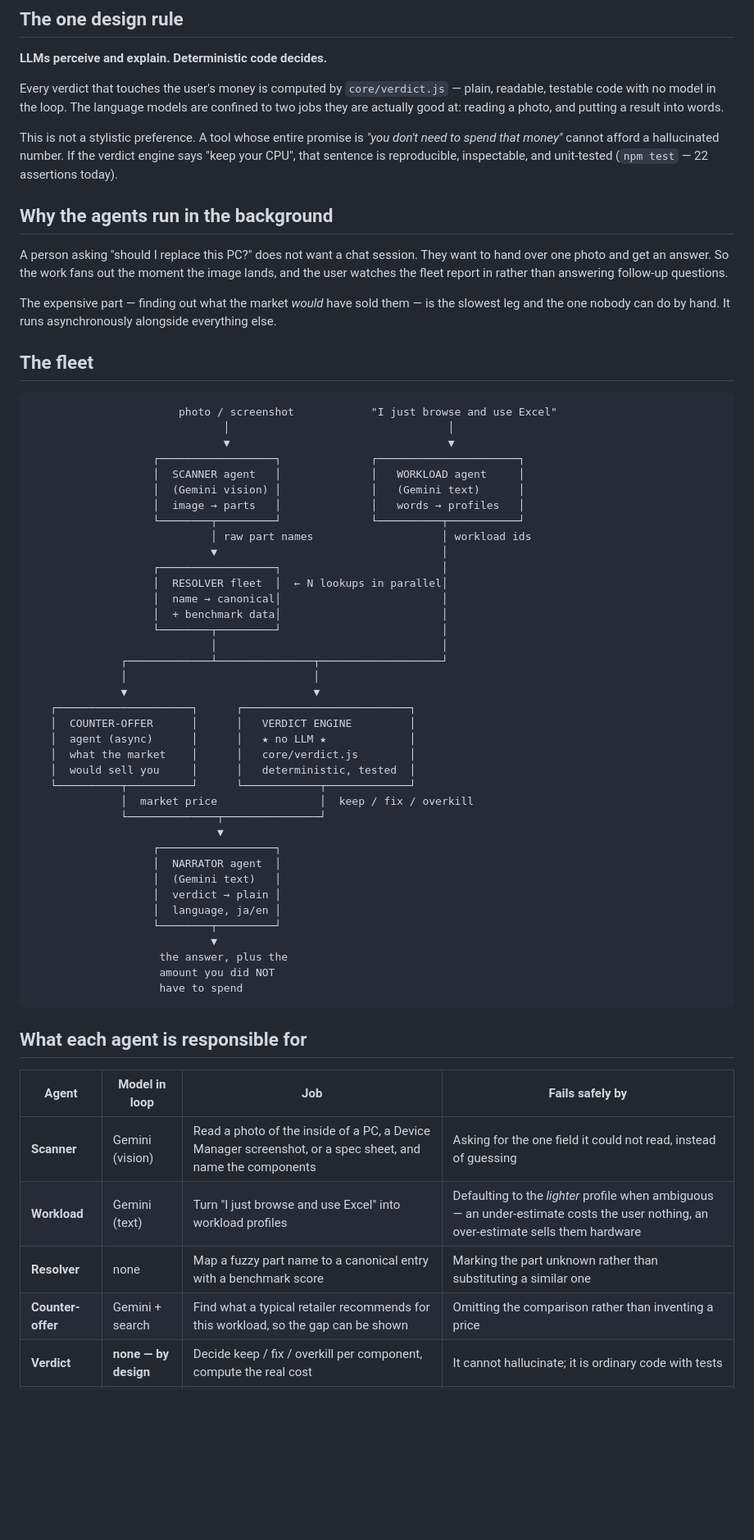
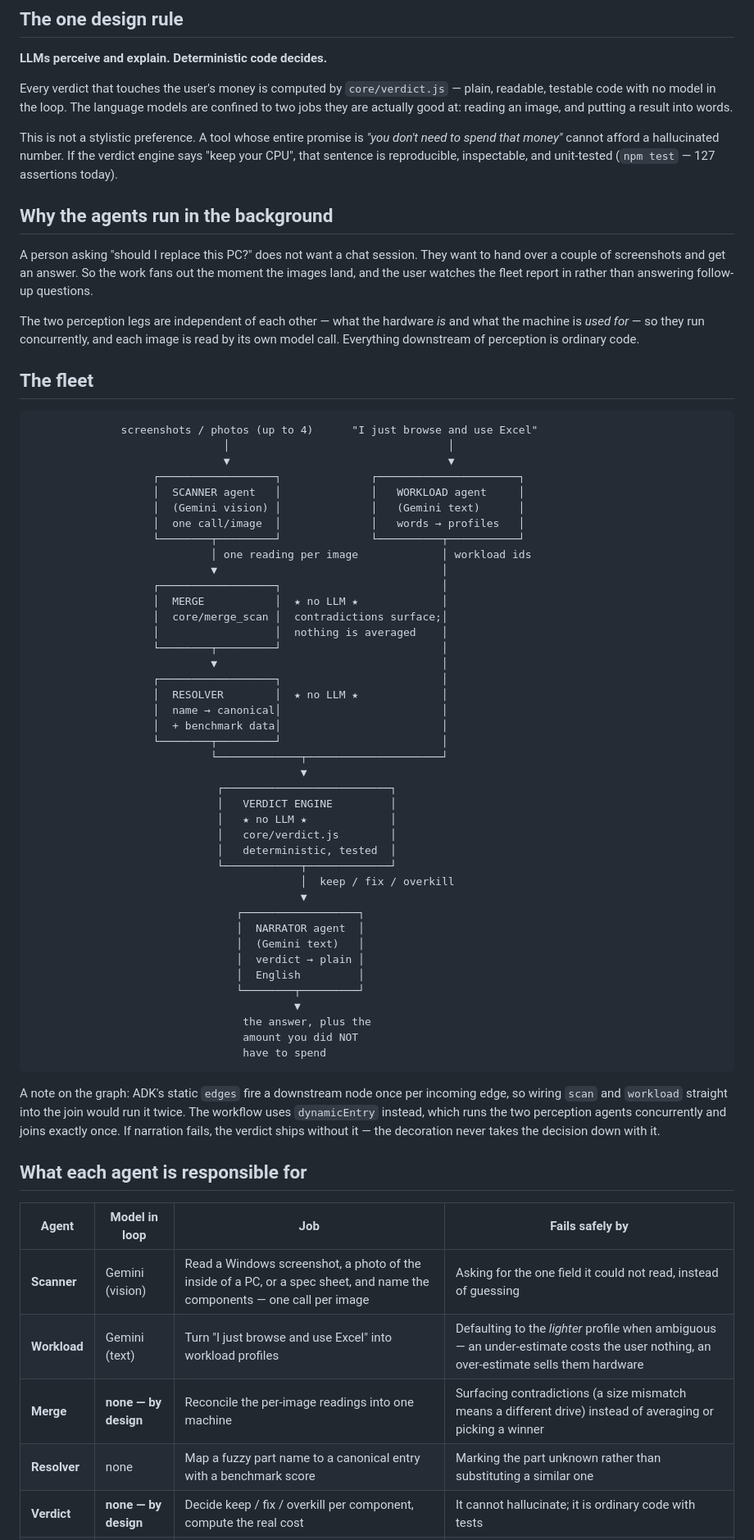
Before and after one commit to makoto680/mottainai, a Markdown page: ARCHITECTURE.md, the part around one of its changes. Shown at 82% size. GitHub-like rendering; blank space fills up the shorter version.

Commit message:
Make the architecture doc describe the fleet that exists
The diagram showed a counter-offer agent that was never built, counted 22
assertions (now 127), and had the narrator speaking ja/en. Redrawn from
agents/fleet.js: five nodes, with the deterministic merge layer that
reconciles per-image readings now visible instead of implied.

Co-Authored-By: Claude Fable 5 <noreply@anthropic.com>

````diff
--- a/ARCHITECTURE.md
+++ b/ARCHITECTURE.md
@@ -8,71 +8,82 @@
 
 Every verdict that touches the user's money is computed by `core/verdict.js` — plain,
 readable, testable code with no model in the loop. The language models are confined to
-two jobs they are actually good at: reading a photo, and putting a result into words.
+two jobs they are actually good at: reading an image, and putting a result into words.
 
 This is not a stylistic preference. A tool whose entire promise is *"you don't need to
 spend that money"* cannot afford a hallucinated number. If the verdict engine says
 "keep your CPU", that sentence is reproducible, inspectable, and unit-tested
-(`npm test` — 22 assertions today).
+(`npm test` — 127 assertions today).
 
 ## Why the agents run in the background
 
 A person asking "should I replace this PC?" does not want a chat session. They want to
-hand over one photo and get an answer. So the work fans out the moment the image lands,
-and the user watches the fleet report in rather than answering follow-up questions.
+hand over a couple of screenshots and get an answer. So the work fans out the moment the
+images land, and the user watches the fleet report in rather than answering follow-up
+questions.
 
-The expensive part — finding out what the market *would* have sold them — is the slowest
-leg and the one nobody can do by hand. It runs asynchronously alongside everything else.
+The two perception legs are independent of each other — what the hardware *is* and what
+the machine is *used for* — so they run concurrently, and each image is read by its own
+model call. Everything downstream of perception is ordinary code.
 
 ## The fleet
 
 ```
-                       photo / screenshot            "I just browse and use Excel"
+              screenshots / photos (up to 4)      "I just browse and use Excel"
                               │                                  │
                               ▼                                  ▼
                    ┌──────────────────┐              ┌──────────────────────┐
                    │  SCANNER agent   │              │   WORKLOAD agent     │
                    │  (Gemini vision) │              │   (Gemini text)      │
-                   │  image → parts   │              │   words → profiles   │
+                   │  one call/image  │              │   words → profiles   │
                    └────────┬─────────┘              └──────────┬───────────┘
-                            │ raw part names                    │ workload ids
+                            │ one reading per image             │ workload ids
                             ▼                                   │
                    ┌──────────────────┐                         │
-                   │  RESOLVER fleet  │  ← N lookups in parallel│
+                   │  MERGE           │  ★ no LLM ★             │
+                   │  core/merge_scan │  contradictions surface;│
+                   │                  │  nothing is averaged    │
+                   └────────┬─────────┘                         │
+                            ▼                                   │
+                   ┌──────────────────┐                         │
+                   │  RESOLVER        │  ★ no LLM ★             │
                    │  name → canonical│                         │
                    │  + benchmark data│                         │
                    └────────┬─────────┘                         │
-                            │                                   │
-              ┌─────────────┴───────────────┬───────────────────┘
-              │                             │
-              ▼                             ▼
-   ┌─────────────────────┐      ┌──────────────────────────┐
-   │  COUNTER-OFFER      │      │   VERDICT ENGINE         │
-   │  agent (async)      │      │   ★ no LLM ★             │
-   │  what the market    │      │   core/verdict.js        │
-   │  would sell you     │      │   deterministic, tested  │
-   └──────────┬──────────┘      └────────────┬─────────────┘
-              │  market price                │  keep / fix / overkill
-              └──────────────┬───────────────┘
-                             ▼
-                   ┌──────────────────┐
-                   │  NARRATOR agent  │
-                   │  (Gemini text)   │
-                   │  verdict → plain │
-                   │  language, ja/en │
-                   └────────┬─────────┘
-                            ▼
-                    the answer, plus the
-                    amount you did NOT
-                    have to spend
+                            └─────────────┬─────────────────────┘
+                                          ▼
+                             ┌──────────────────────────┐
+                             │   VERDICT ENGINE         │
+                             │   ★ no LLM ★             │
+                             │   core/verdict.js        │
+                             │   deterministic, tested  │
+                             └────────────┬─────────────┘
+                                          │  keep / fix / overkill
+                                          ▼
+                                ┌──────────────────┐
+                                │  NARRATOR agent  │
+                                │  (Gemini text)   │
+                                │  verdict → plain │
+                                │  English         │
+                                └────────┬─────────┘
+                                         ▼
+                                 the answer, plus the
+                                 amount you did NOT
+                                 have to spend
 ```
+
+A note on the graph: ADK's static `edges` fire a downstream node once per incoming edge,
+so wiring `scan` and `workload` straight into the join would run it twice. The workflow
+uses `dynamicEntry` instead, which runs the two perception agents concurrently and joins
+exactly once. If narration fails, the verdict ships without it — the decoration never
+takes the decision down with it.
 
 ## What each agent is responsible for
 
 | Agent | Model in loop | Job | Fails safely by |
 |---|---|---|---|
-| **Scanner** | Gemini (vision) | Read a photo of the inside of a PC, a Device Manager screenshot, or a spec sheet, and name the components | Asking for the one field it could not read, instead of guessing |
+| **Scanner** | Gemini (vision) | Read a Windows screenshot, a photo of the inside of a PC, or a spec sheet, and name the components — one call per image | Asking for the one field it could not read, instead of guessing |
 | **Workload** | Gemini (text) | Turn "I just browse and use Excel" into workload profiles | Defaulting to the *lighter* profile when ambiguous — an under-estimate costs the user nothing, an over-estimate sells them hardware |
+| **Merge** | **none — by design** | Reconcile the per-image readings into one machine | Surfacing contradictions (a size mismatch means a different drive) instead of averaging or picking a winner |
 | **Resolver** | none | Map a fuzzy part name to a canonical entry with a benchmark score | Marking the part unknown rather than substituting a similar one |
-| **Counter-offer** | Gemini + search | Find what a typical retailer recommends for this workload, so the gap can be shown | Omitting the comparison rather than inventing a price |
 | **Verdict** | **none — by design** | Decide keep / fix / overkill per component, compute the real cost | It cannot hallucinate; it is ordinary code with tests |
````
Also changed, not shown: other parts of ARCHITECTURE.md (+4 -2 lines).
